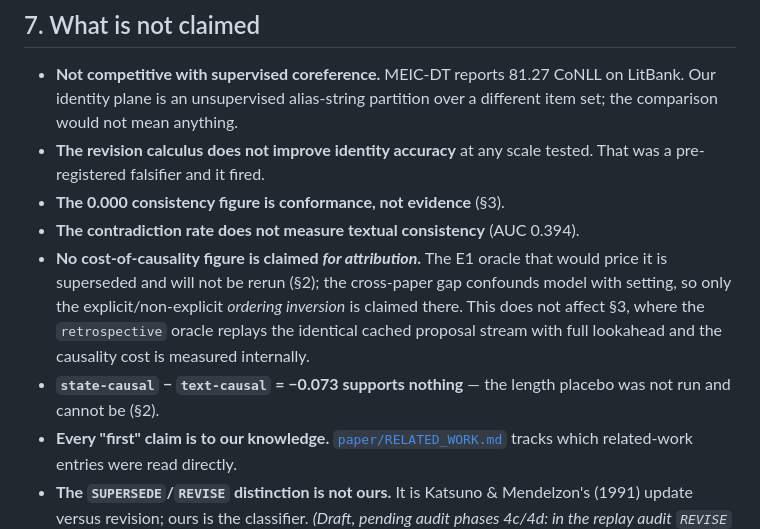
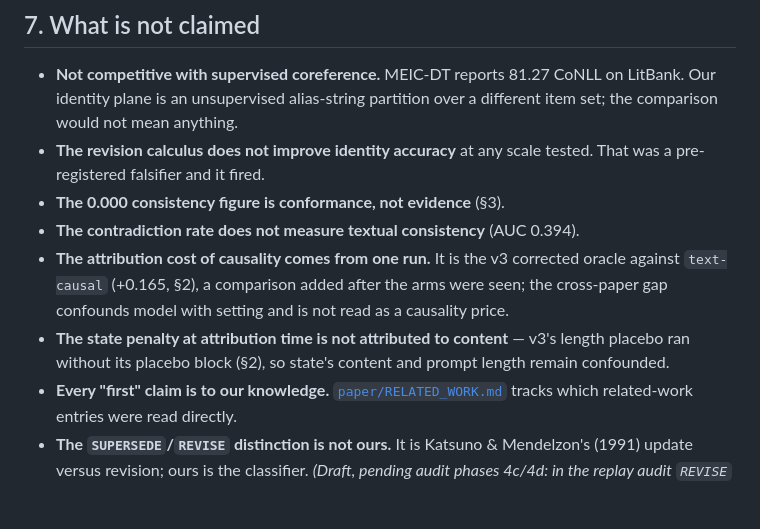
Before and after one commit to GIND123/Dynamic-Story-Graph, a Markdown page: README.md, the part around one of its changes. Rendered like a GitHub page; blank space fills up the shorter version.

```diff
--- a/README.md
+++ b/README.md
@@ -456,14 +458,13 @@ follow the evidence.
   tested. That was a pre-registered falsifier and it fired.
 - **The 0.000 consistency figure is conformance, not evidence** (§3).
 - **The contradiction rate does not measure textual consistency** (AUC 0.394).
-- **No cost-of-causality figure is claimed *for attribution*.** The E1 oracle
-  that would price it is superseded and will not be rerun (§2); the cross-paper
-  gap confounds model with setting, so only the explicit/non-explicit *ordering
-  inversion* is claimed there. This does not affect §3, where the `retrospective`
-  oracle replays the identical cached proposal stream with full lookahead and the
-  causality cost is measured internally.
-- **`state-causal` − `text-causal` = −0.073 supports nothing** — the length
-  placebo was not run and cannot be (§2).
+- **The attribution cost of causality comes from one run.** It is the v3
+  corrected oracle against `text-causal` (+0.165, §2), a comparison added after
+  the arms were seen; the cross-paper gap confounds model with setting and is not
+  read as a causality price.
+- **The state penalty at attribution time is not attributed to content** —
+  v3's length placebo ran without its placebo block (§2), so state's content and
+  prompt length remain confounded.
 - **Every "first" claim is to our knowledge.**
   [`paper/RELATED_WORK.md`](paper/RELATED_WORK.md) tracks which related-work
   entries were read directly.
```
Also changed, not shown: other parts of README.md (+62 -59 lines).
